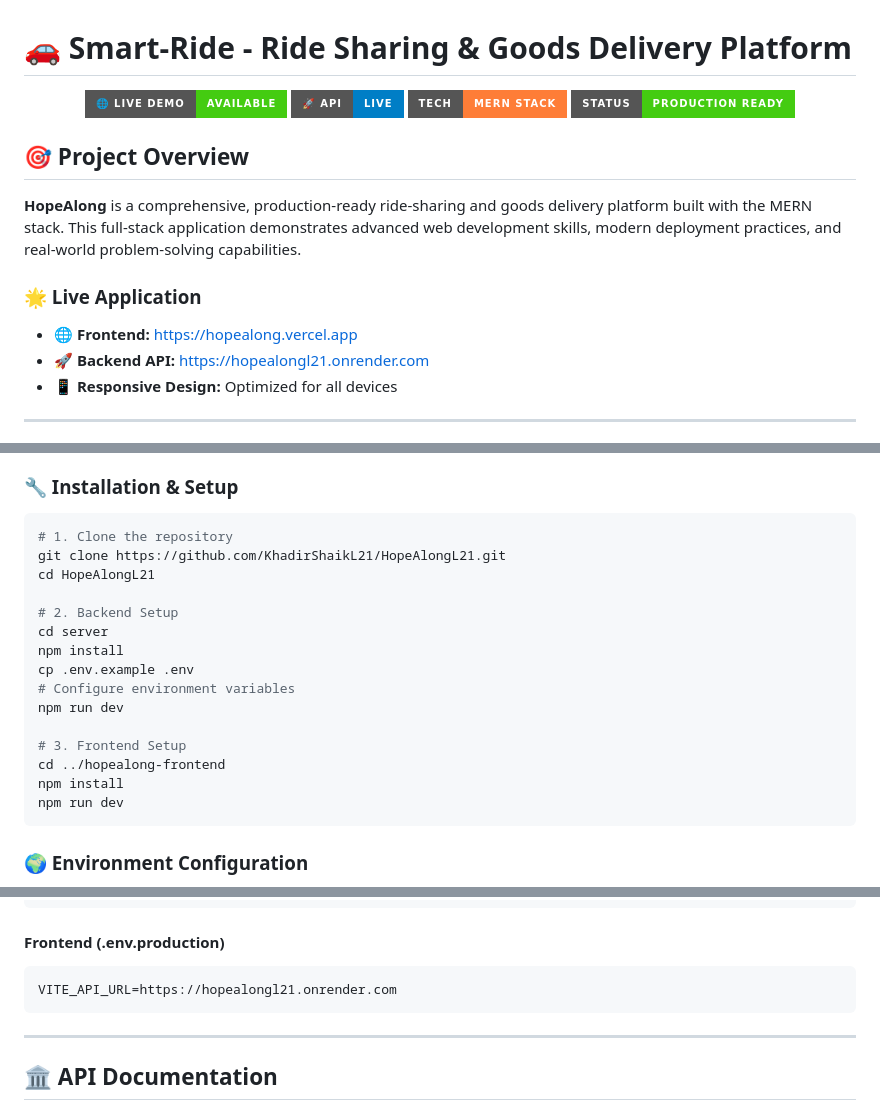
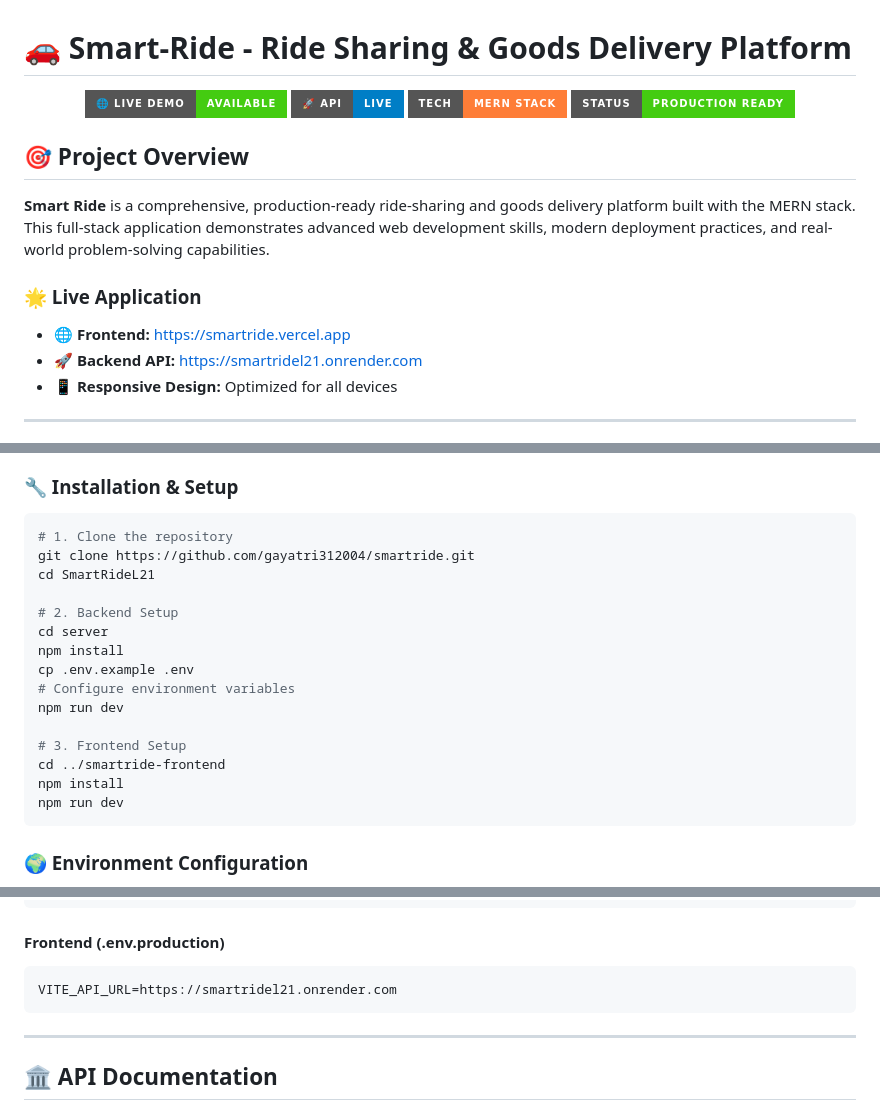
Before and after one commit to gayathri312004/Smart-Ride, a Markdown page: README.md, 3 parts joined by grey strips. Rendered like a GitHub page; badges without logos.

````diff
--- a/README.md
+++ b/README.md
@@ -11,12 +11,12 @@
 
 ## 🎯 Project Overview
 
-**HopeAlong** is a comprehensive, production-ready ride-sharing and goods delivery platform built with the MERN stack. This full-stack application demonstrates advanced web development skills, modern deployment practices, and real-world problem-solving capabilities.
+**Smart Ride** is a comprehensive, production-ready ride-sharing and goods delivery platform built with the MERN stack. This full-stack application demonstrates advanced web development skills, modern deployment practices, and real-world problem-solving capabilities.
 
 ### 🌟 Live Application
 
-- **🌐 Frontend:** [https://hopealong.vercel.app](https://hopealong.vercel.app)
-- **🚀 Backend API:** [https://hopealongl21.onrender.com](https://hopealongl21.onrender.com)
+- **🌐 Frontend:** [https://smartride.vercel.app](https://smartride.vercel.app)
+- **🚀 Backend API:** [https://smartridel21.onrender.com](https://smartridel21.onrender.com)
 - **📱 Responsive Design:** Optimized for all devices
 
 ---
@@ -168,8 +168,8 @@ _Instant communication between users_
 
 ```bash
 # 1. Clone the repository
-git clone https://github.com/KhadirShaikL21/HopeAlongL21.git
-cd HopeAlongL21
+git clone https://github.com/gayatri312004/smartride.git
+cd SmartRideL21
 
 # 2. Backend Setup
 cd server
@@ -179,7 +179,7 @@ cp .env.example .env
 npm run dev
 
 # 3. Frontend Setup
-cd ../hopealong-frontend
+cd ../smartride-frontend
 npm install
 npm run dev
 ```
@@ -205,7 +205,7 @@ RAZORPAY_KEY_SECRET=your_razorpay_key_secret
 #### Frontend (.env.production)
 
 ```env
-VITE_API_URL=https://hopealongl21.onrender.com
+VITE_API_URL=https://smartridel21.onrender.com
 ```
 
 ---
````
Also changed, not shown: other parts of README.md (+4 -4 lines).
